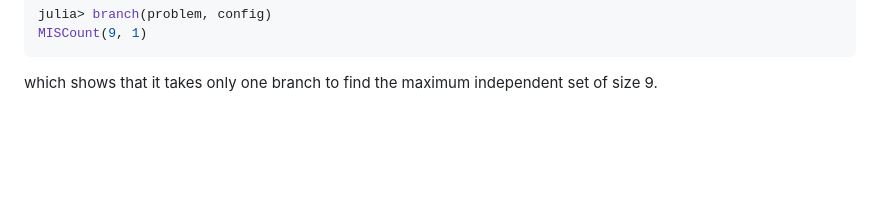
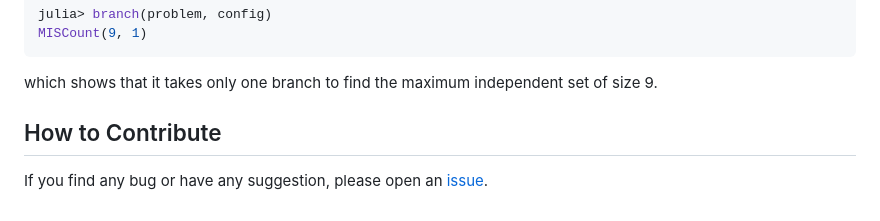
Before and after one commit to OptimalBranching/OptimalBranching.jl, a Markdown page: README.md, the part around one of its changes. Rendered like a GitHub page; blank space fills up the shorter version.

````diff
--- a/README.md
+++ b/README.md
@@ -61,3 +61,8 @@ julia> branch(problem, config)
 MISCount(9, 1)
 ```
 which shows that it takes only one branch to find the maximum independent set of size 9.
+
+
+## How to Contribute
+
+If you find any bug or have any suggestion, please open an [issue](https://github.com/ArrogantGao/OptimalBranching.jl/issues).
````
Also changed, not shown: other parts of README.md (+3 -3 lines).
